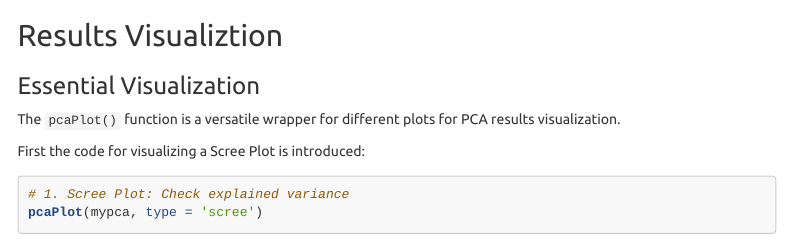
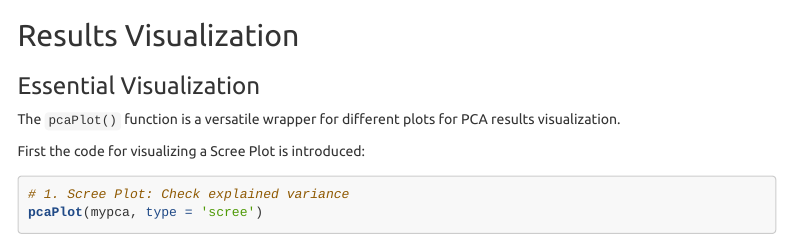
Before and after one commit to BiostatOmics/PLSandO, an R Markdown document (vignettes/tutorial.Rmd): the page in a window 1100 px wide, from 1940 px down. Rendered offline with R 4.5, knitr and Pandoc, with nearby package versions; some code elsewhere in the file could not run offline; menus at the side of the page are left out; long lines of code are wrapped.

Commit message:
Initial push of PLSandO package

````diff
--- a/vignettes/tutorial.Rmd
+++ b/vignettes/tutorial.Rmd
@@ -75,7 +75,7 @@ A PCA model can easily be run by:
 ```{r}
 mypca = pca(iris)
 ```
-## Results Visualiztion
+## Results Visualization
 
 ### Essential Visualization
 
````
Also changed, not shown: 1 other file.
